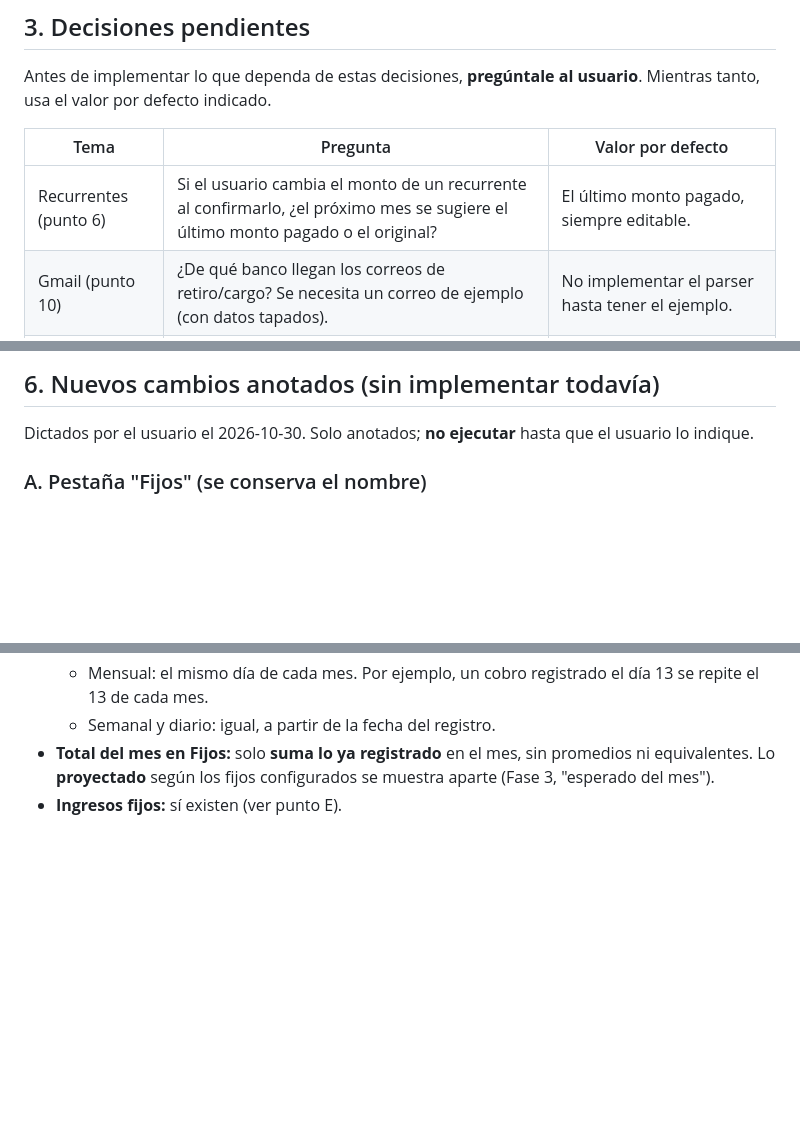
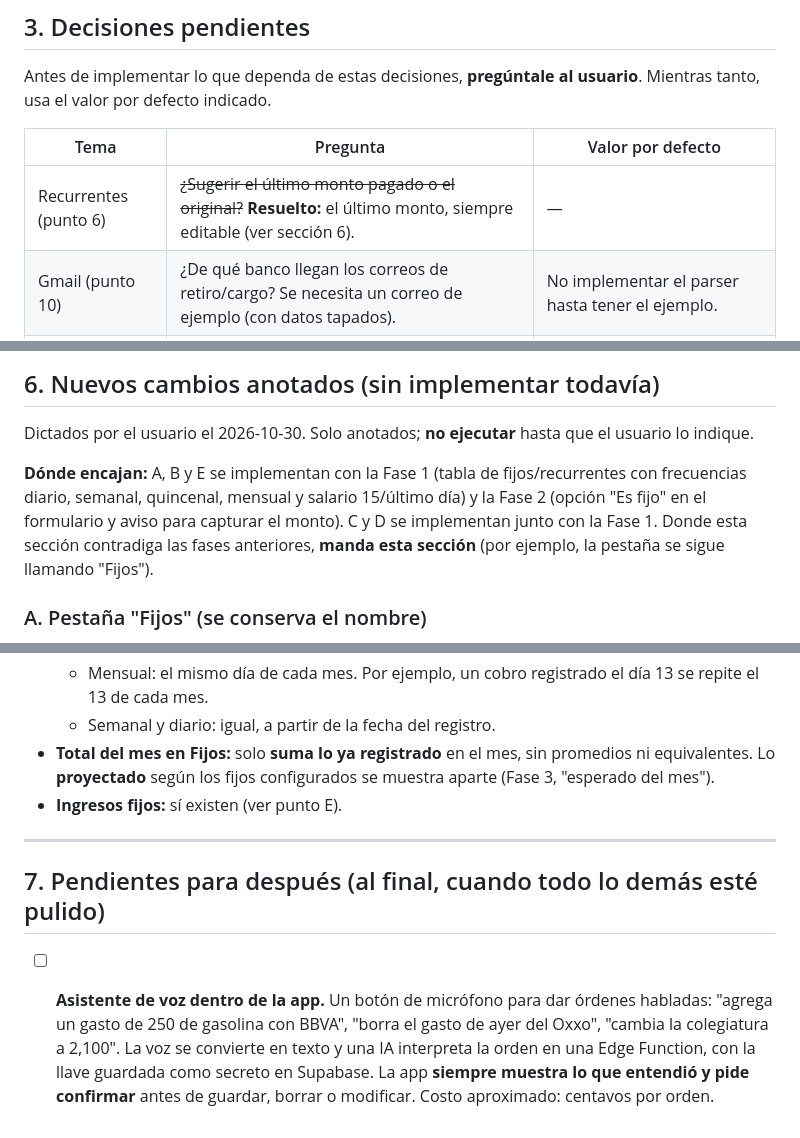
Before and after one commit to irseve/mis-finanzas, a Markdown page: CAMBIOS.md, 3 parts joined by grey strips. Drawn GitHub-style; blank space fills up the shorter version.

Commit message:
Anota asistente de voz como pendiente para después y ubica los cambios nuevos en las fases
Co-Authored-By: Claude Opus 5.5 <noreply@anthropic.com>
Claude-Session: https://claude.ai/code/session_01YPXVqQ35i8ZTty1QUUX9BQ

```diff
--- a/CAMBIOS.md
+++ b/CAMBIOS.md
@@ -38,7 +38,7 @@ Antes de implementar lo que dependa de estas decisiones, **pregúntale al usuari
 
 | Tema | Pregunta | Valor por defecto |
 |---|---|---|
-| Recurrentes (punto 6) | Si el usuario cambia el monto de un recurrente al confirmarlo, ¿el próximo mes se sugiere el último monto pagado o el original? | El último monto pagado, siempre editable. |
+| Recurrentes (punto 6) | ~~¿Sugerir el último monto pagado o el original?~~ **Resuelto:** el último monto, siempre editable (ver sección 6). | — |
 | Gmail (punto 10) | ¿De qué banco llegan los correos de retiro/cargo? Se necesita un correo de ejemplo (con datos tapados). | No implementar el parser hasta tener el ejemplo. |
 | Ingresos (punto 4) | ¿Se quiere un acceso más visible para registrar ingresos? | Botón rápido "Ingreso" en el formulario o junto al botón +. |
 | Rediseño (punto 16) | Paleta e icono finales. | Presentar opciones y esperar elección. |
@@ -185,6 +185,8 @@ Problema: la app instalada en la pantalla de inicio del iPhone conserva la versi
 
 Dictados por el usuario el 2026-10-30. Solo anotados; **no ejecutar** hasta que el usuario lo indique.
 
+**Dónde encajan:** A, B y E se implementan con la Fase 1 (tabla de fijos/recurrentes con frecuencias diario, semanal, quincenal, mensual y salario 15/último día) y la Fase 2 (opción "Es fijo" en el formulario y aviso para capturar el monto). C y D se implementan junto con la Fase 1. Donde esta sección contradiga las fases anteriores, **manda esta sección** (por ejemplo, la pestaña se sigue llamando "Fijos").
+
 ### A. Pestaña "Fijos" (se conserva el nombre)
 - [ ] Mantener la pestaña **Fijos** (sustituye el cambio de nombre a "Recurrentes" de la Fase 1).
 - [ ] Mostrar un **resumen de gastos fijos**: "Estos son tus gastos fijos" y el **total al mes**.
@@ -218,3 +220,9 @@ Dictados por el usuario el 2026-10-30. Solo anotados; **no ejecutar** hasta que
   - Semanal y diario: igual, a partir de la fecha del registro.
 - **Total del mes en Fijos:** solo **suma lo ya registrado** en el mes, sin promedios ni equivalentes. Lo **proyectado** según los fijos configurados se muestra aparte (Fase 3, "esperado del mes").
 - **Ingresos fijos:** sí existen (ver punto E).
+
+---
+
+## 7. Pendientes para después (al final, cuando todo lo demás esté pulido)
+
+- [ ] **Asistente de voz dentro de la app.** Un botón de micrófono para dar órdenes habladas: "agrega un gasto de 250 de gasolina con BBVA", "borra el gasto de ayer del Oxxo", "cambia la colegiatura a 2,100". La voz se convierte en texto y una IA interpreta la orden en una Edge Function, con la llave guardada como secreto en Supabase. La app **siempre muestra lo que entendió y pide confirmar** antes de guardar, borrar o modificar. Costo aproximado: centavos por orden.
```
